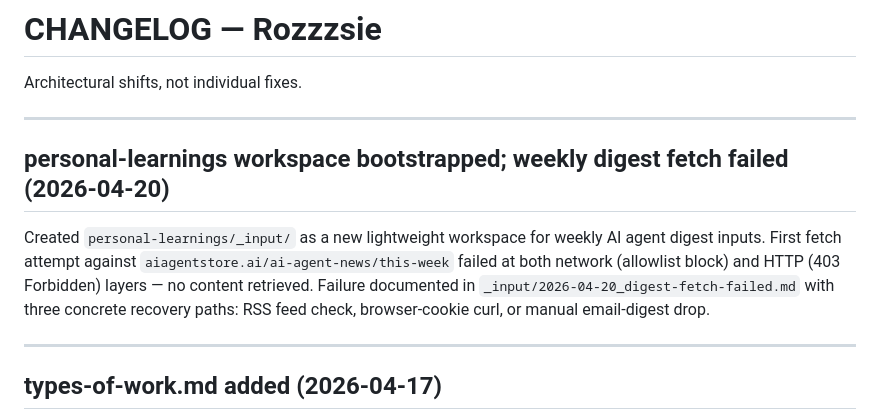
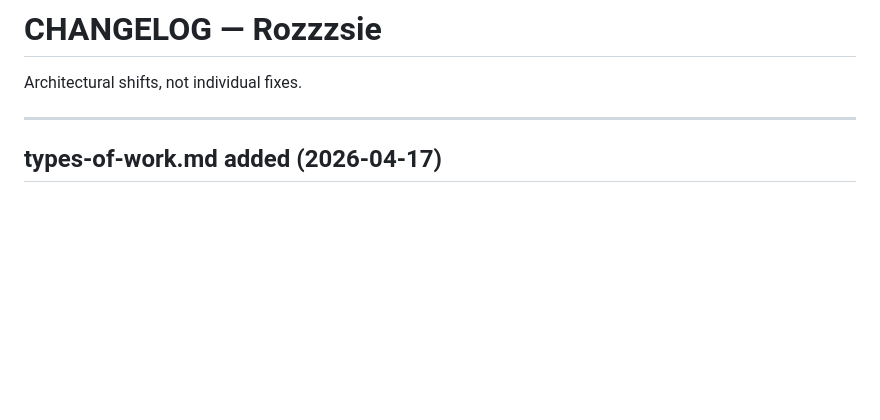
Before and after one commit to Rozzzsie/Rozzzsie, a Markdown page: CHANGELOG.md, the part around the change. Drawn GitHub-style; blank space fills up the shorter version.

```diff
--- a/CHANGELOG.md
+++ b/CHANGELOG.md
@@ -1,12 +1,6 @@
 # CHANGELOG — Rozzzsie
 
 Architectural shifts, not individual fixes.
-
----
-
-## personal-learnings workspace bootstrapped; weekly digest fetch failed (2026-04-20)
-
-Created `personal-learnings/_input/` as a new lightweight workspace for weekly AI agent digest inputs. First fetch attempt against `aiagentstore.ai/ai-agent-news/this-week` failed at both network (allowlist block) and HTTP (403 Forbidden) layers — no content retrieved. Failure documented in `_input/2026-04-20_digest-fetch-failed.md` with three concrete recovery paths: RSS feed check, browser-cookie curl, or manual email-digest drop.
 
 ---
 
```
Also changed, not shown: CONTEXT.md (deleted, +0 -45 lines), personal-learnings/_input/2026-04-20_digest-fetch-failed.md (deleted, +0 -19 lines).
